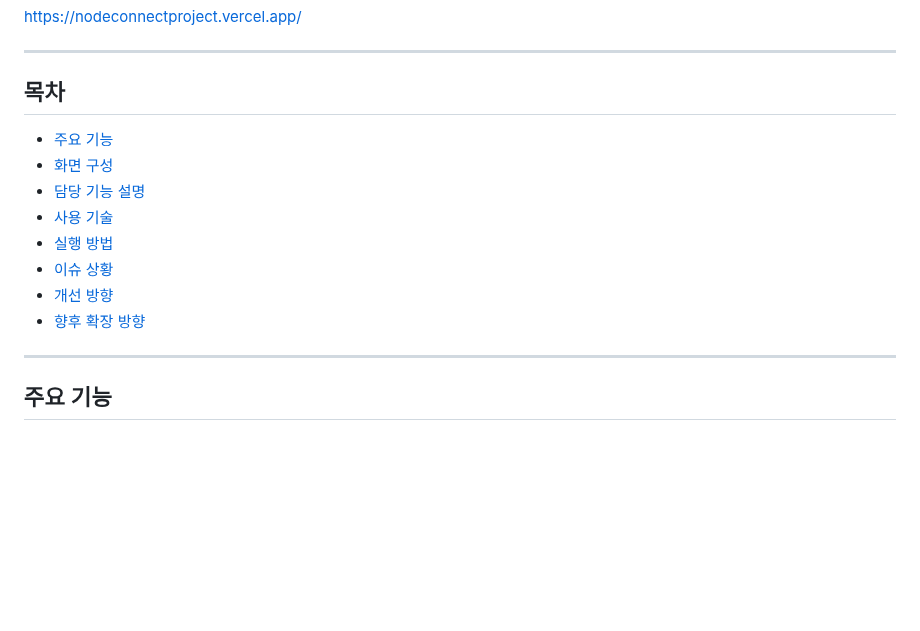
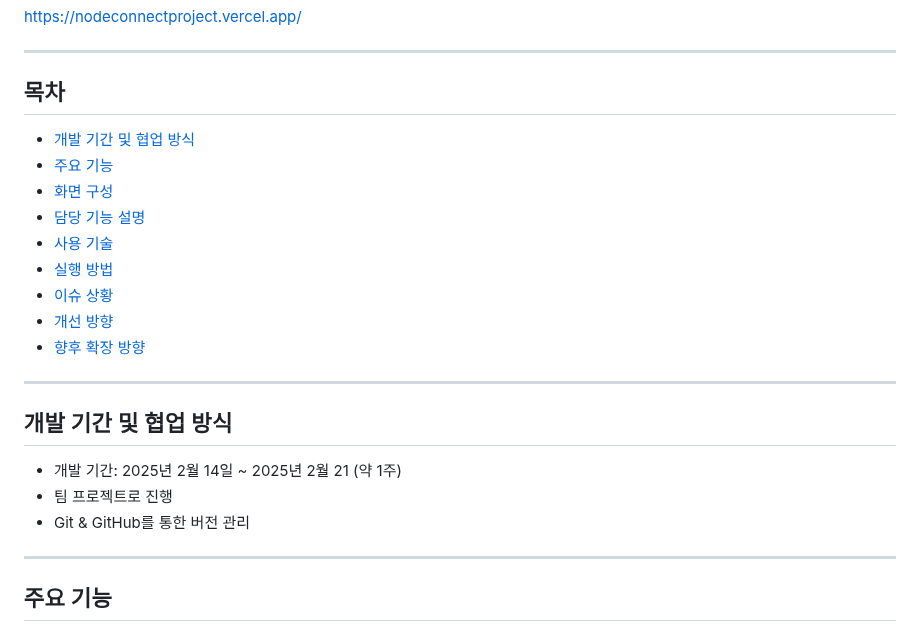
Before and after one commit to susuholee/NodeConnect_project, a Markdown page: README.md, the part around the change. Rendered like a GitHub page; blank space fills up the shorter version.

Commit message:
docs README.md 파일 수정

```diff
--- a/README.md
+++ b/README.md
@@ -10,6 +10,7 @@ https://nodeconnectproject.vercel.app/
 ---
 
 ## 목차
+- [개발 기간 및 협업 방식](#개발-기간-및-협업-방식개발)
 - [주요 기능](#주요-기능)
 - [화면 구성](#화면-구성)
 - [담당 기능 설명](#담당-기능-설명)
@@ -18,6 +19,14 @@ https://nodeconnectproject.vercel.app/
 - [이슈 상황](#이슈-상황)
 - [개선 방향](#개선-방향)
 - [향후 확장 방향](#향후-확장-방향)
+
+---
+
+## 개발 기간 및 협업 방식
+
+- 개발 기간: 2025년 2월 14일 ~ 2025년 2월 21 (약 1주)
+- 팀 프로젝트로 진행
+- Git & GitHub를 통한 버전 관리
 
 ---
 
```
